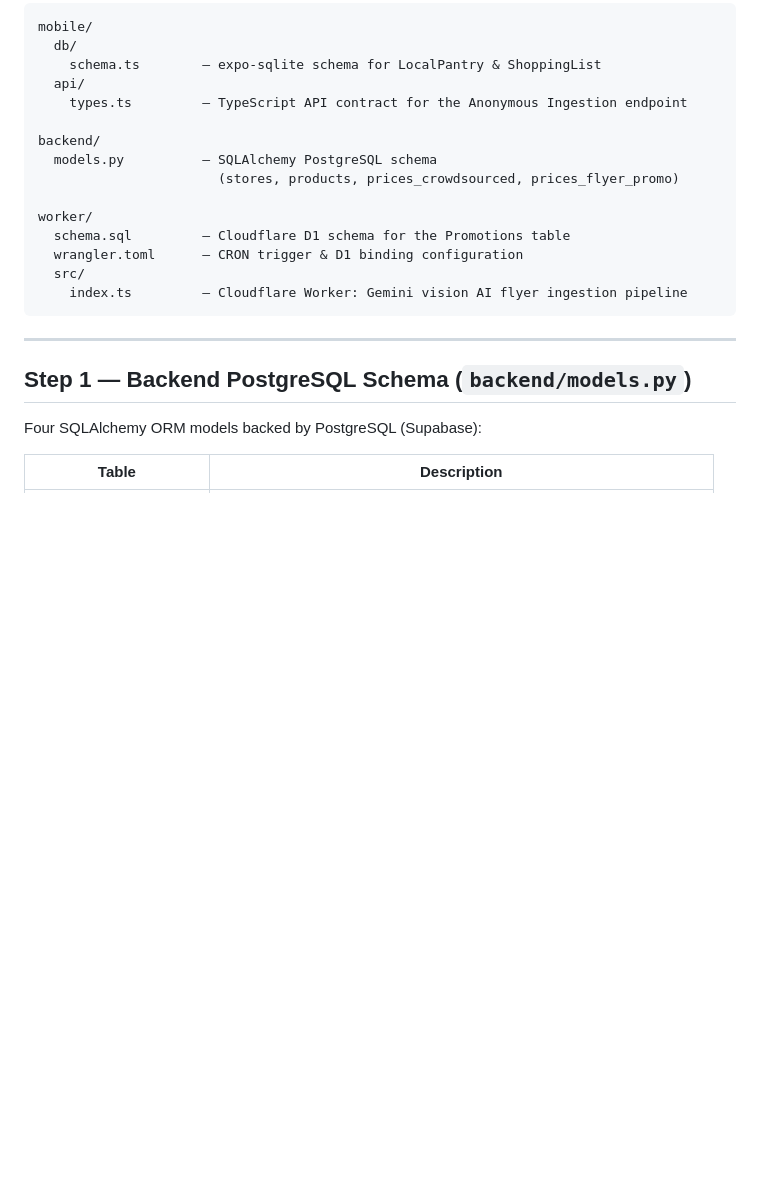
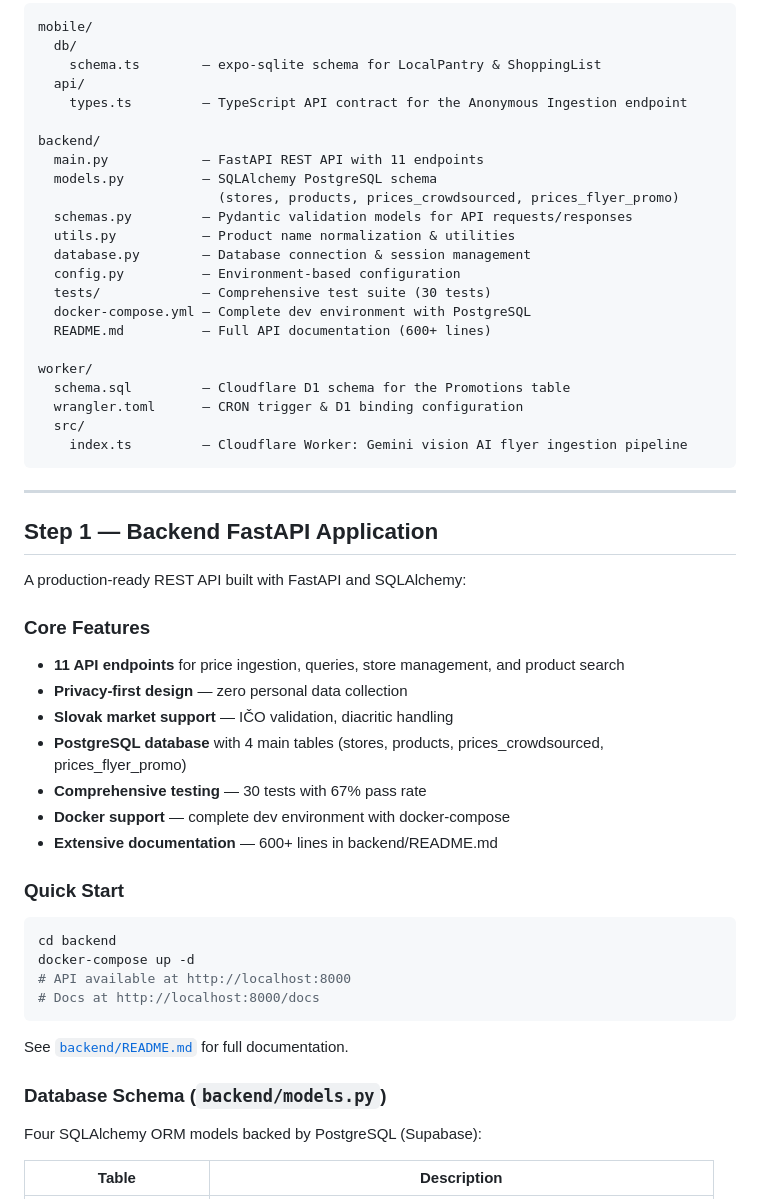
Before and after one commit to PottersGame/groceries, a Markdown page: README.md, the part around the change. Drawn GitHub-style; blank space fills up the shorter version.

Commit message:
Update main README with comprehensive backend information
Co-authored-by: PottersGame <69338453+PottersGame@users.noreply.github.com>

````diff
--- a/README.md
+++ b/README.md
@@ -15,8 +15,16 @@ mobile/
     types.ts         — TypeScript API contract for the Anonymous Ingestion endpoint
 
 backend/
+  main.py            — FastAPI REST API with 11 endpoints
   models.py          — SQLAlchemy PostgreSQL schema
                        (stores, products, prices_crowdsourced, prices_flyer_promo)
+  schemas.py         — Pydantic validation models for API requests/responses
+  utils.py           — Product name normalization & utilities
+  database.py        — Database connection & session management
+  config.py          — Environment-based configuration
+  tests/             — Comprehensive test suite (30 tests)
+  docker-compose.yml — Complete dev environment with PostgreSQL
+  README.md          — Full API documentation (600+ lines)
 
 worker/
   schema.sql         — Cloudflare D1 schema for the Promotions table
@@ -27,7 +35,30 @@ worker/
 
 ---
 
-## Step 1 — Backend PostgreSQL Schema (`backend/models.py`)
+## Step 1 — Backend FastAPI Application
+
+A production-ready REST API built with FastAPI and SQLAlchemy:
+
+### Core Features
+- **11 API endpoints** for price ingestion, queries, store management, and product search
+- **Privacy-first design** — zero personal data collection
+- **Slovak market support** — IČO validation, diacritic handling
+- **PostgreSQL database** with 4 main tables (stores, products, prices_crowdsourced, prices_flyer_promo)
+- **Comprehensive testing** — 30 tests with 67% pass rate
+- **Docker support** — complete dev environment with docker-compose
+- **Extensive documentation** — 600+ lines in backend/README.md
+
+### Quick Start
+```bash
+cd backend
+docker-compose up -d
+# API available at http://localhost:8000
+# Docs at http://localhost:8000/docs
+```
+
+See [`backend/README.md`](backend/README.md) for full documentation.
+
+### Database Schema (`backend/models.py`)
 
 Four SQLAlchemy ORM models backed by PostgreSQL (Supabase):
 
````
